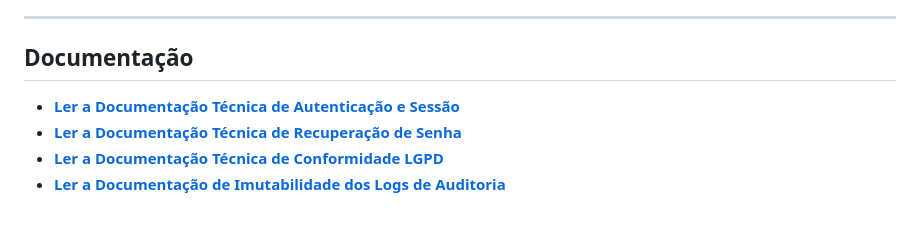
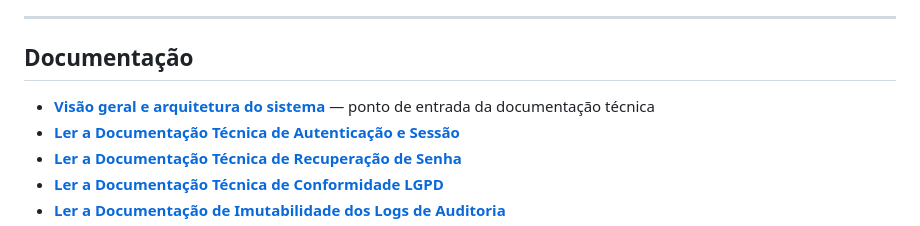
Before and after one commit to ProjetoIntegradorUMC/projeto-integrador, a Markdown page: README.md, the part around the change. Rendered like a GitHub page.

```diff
--- a/README.md
+++ b/README.md
@@ -29,6 +29,7 @@ Nesta fase inicial do projeto, implementamos a fundação de segurança do Mento
 
 ##  Documentação
 
+- **[Visão geral e arquitetura do sistema](docs/visao-geral.md)** — ponto de entrada da documentação técnica
 - **[Ler a Documentação Técnica de Autenticação e Sessão ](docs/autenticacao.md)**
 - **[Ler a Documentação Técnica de Recuperação de Senha ](docs/recuperacao-senha.md)**
 - **[Ler a Documentação Técnica de Conformidade LGPD ](docs/lgpd.md)**
```
Also changed, not shown: docs/visao-geral.md (added, +166 -0 lines).
